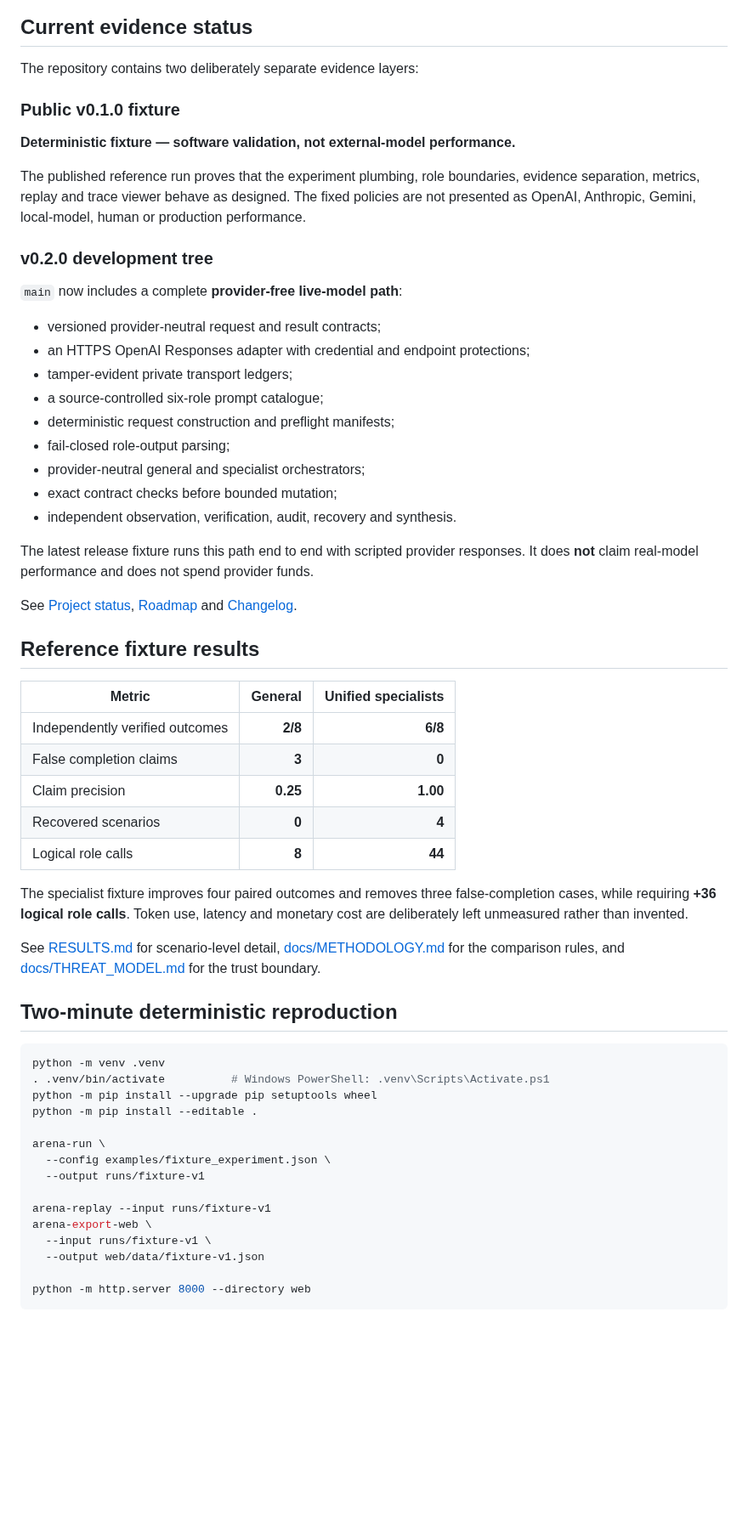
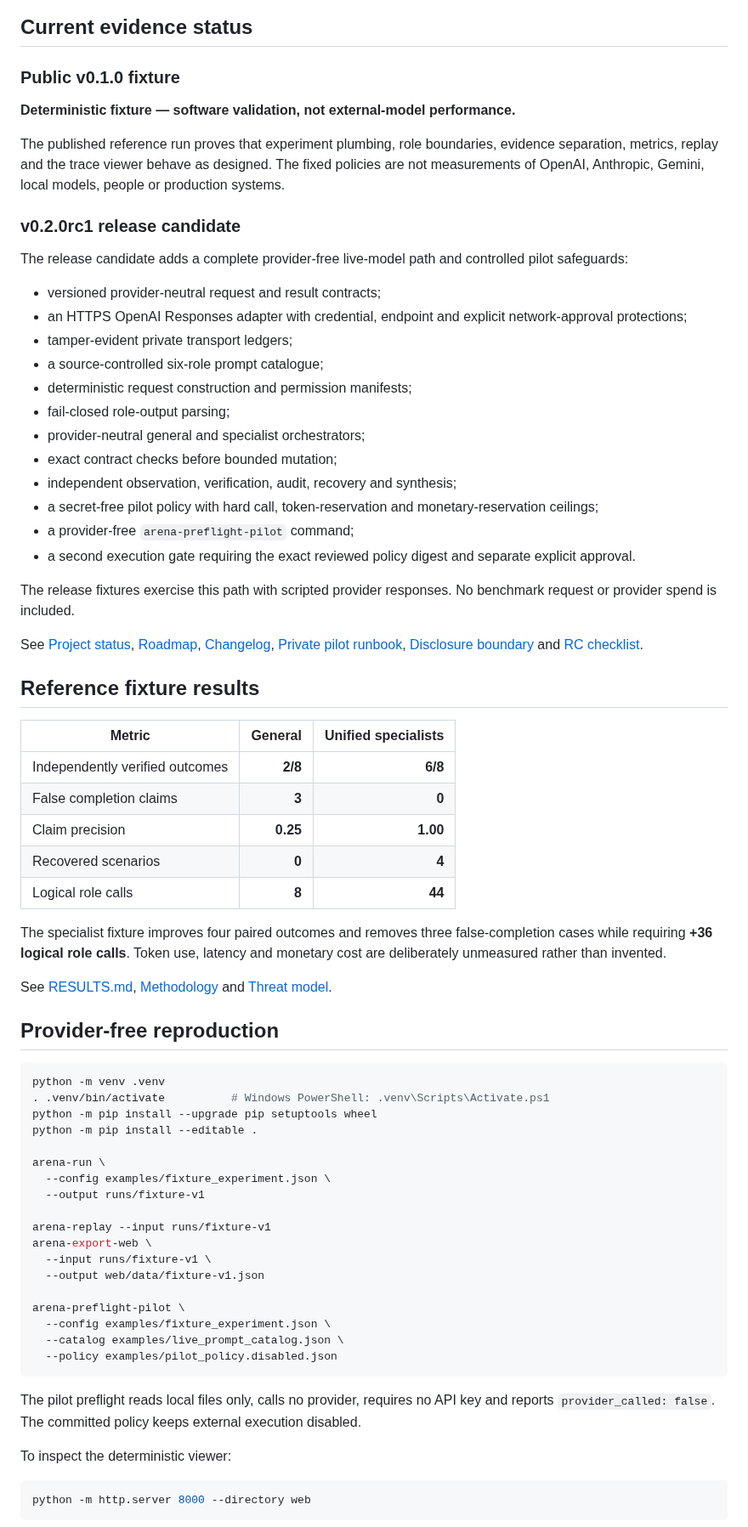
Before and after one commit to Luca-1304/agent-reliability-arena, a Markdown page: README.md, the part around one of its changes. Shown at 85% size. GitHub-like rendering; blank space fills up the shorter version.

````diff
--- a/README.md
+++ b/README.md
@@ -15,31 +15,32 @@ Both conditions receive the same task, model configuration, sandbox, failure sce
 
 ## Current evidence status
 
-The repository contains two deliberately separate evidence layers:
-
 ### Public v0.1.0 fixture
 
 **Deterministic fixture — software validation, not external-model performance.**
 
-The published reference run proves that the experiment plumbing, role boundaries, evidence separation, metrics, replay and trace viewer behave as designed. The fixed policies are not presented as OpenAI, Anthropic, Gemini, local-model, human or production performance.
+The published reference run proves that experiment plumbing, role boundaries, evidence separation, metrics, replay and the trace viewer behave as designed. The fixed policies are not measurements of OpenAI, Anthropic, Gemini, local models, people or production systems.
 
-### v0.2.0 development tree
+### v0.2.0rc1 release candidate
 
-`main` now includes a complete **provider-free live-model path**:
+The release candidate adds a complete provider-free live-model path and controlled pilot safeguards:
 
 - versioned provider-neutral request and result contracts;
-- an HTTPS OpenAI Responses adapter with credential and endpoint protections;
+- an HTTPS OpenAI Responses adapter with credential, endpoint and explicit network-approval protections;
 - tamper-evident private transport ledgers;
 - a source-controlled six-role prompt catalogue;
-- deterministic request construction and preflight manifests;
+- deterministic request construction and permission manifests;
 - fail-closed role-output parsing;
 - provider-neutral general and specialist orchestrators;
 - exact contract checks before bounded mutation;
-- independent observation, verification, audit, recovery and synthesis.
+- independent observation, verification, audit, recovery and synthesis;
+- a secret-free pilot policy with hard call, token-reservation and monetary-reservation ceilings;
+- a provider-free `arena-preflight-pilot` command;
+- a second execution gate requiring the exact reviewed policy digest and separate explicit approval.
 
-The latest release fixture runs this path end to end with scripted provider responses. It does **not** claim real-model performance and does not spend provider funds.
+The release fixtures exercise this path with scripted provider responses. No benchmark request or provider spend is included.
 
-See [Project status](docs/PROJECT_STATUS.md), [Roadmap](ROADMAP.md) and [Changelog](CHANGELOG.md).
+See [Project status](docs/PROJECT_STATUS.md), [Roadmap](ROADMAP.md), [Changelog](CHANGELOG.md), [Private pilot runbook](docs/PRIVATE_PILOT_RUNBOOK.md), [Disclosure boundary](docs/DISCLOSURE_BOUNDARY.md) and [RC checklist](docs/RELEASE_CANDIDATE_CHECKLIST.md).
 
 ## Reference fixture results
 
@@ -51,11 +52,11 @@ See [Project status](docs/PROJECT_STATUS.md), [Roadmap](ROADMAP.md) and [Changel
 | Recovered scenarios | **0** | **4** |
 | Logical role calls | **8** | **44** |
 
-The specialist fixture improves four paired outcomes and removes three false-completion cases, while requiring **+36 logical role calls**. Token use, latency and monetary cost are deliberately left unmeasured rather than invented.
+The specialist fixture improves four paired outcomes and removes three false-completion cases while requiring **+36 logical role calls**. Token use, latency and monetary cost are deliberately unmeasured rather than invented.
 
-See [RESULTS.md](RESULTS.md) for scenario-level detail, [docs/METHODOLOGY.md](docs/METHODOLOGY.md) for the comparison rules, and [docs/THREAT_MODEL.md](docs/THREAT_MODEL.md) for the trust boundary.
+See [RESULTS.md](RESULTS.md), [Methodology](docs/METHODOLOGY.md) and [Threat model](docs/THREAT_MODEL.md).
 
-## Two-minute deterministic reproduction
+## Provider-free reproduction
 
 ```bash
 python -m venv .venv
@@ -72,6 +73,17 @@ arena-export-web \
   --input runs/fixture-v1 \
   --output web/data/fixture-v1.json
 
+arena-preflight-pilot \
+  --config examples/fixture_experiment.json \
+  --catalog examples/live_prompt_catalog.json \
+  --policy examples/pilot_policy.disabled.json
+```
+
+The pilot preflight reads local files only, calls no provider, requires no API key and reports `provider_called: false`. The committed policy keeps external execution disabled.
+
+To inspect the deterministic viewer:
+
+```bash
 python -m http.server 8000 --directory web
 ```
 
````
Also changed, not shown: other parts of README.md (+72 -94 lines).
